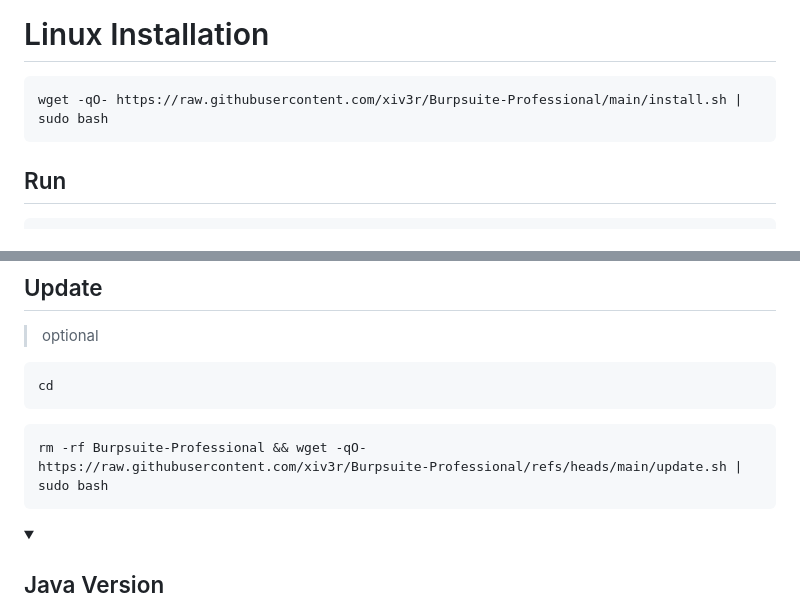
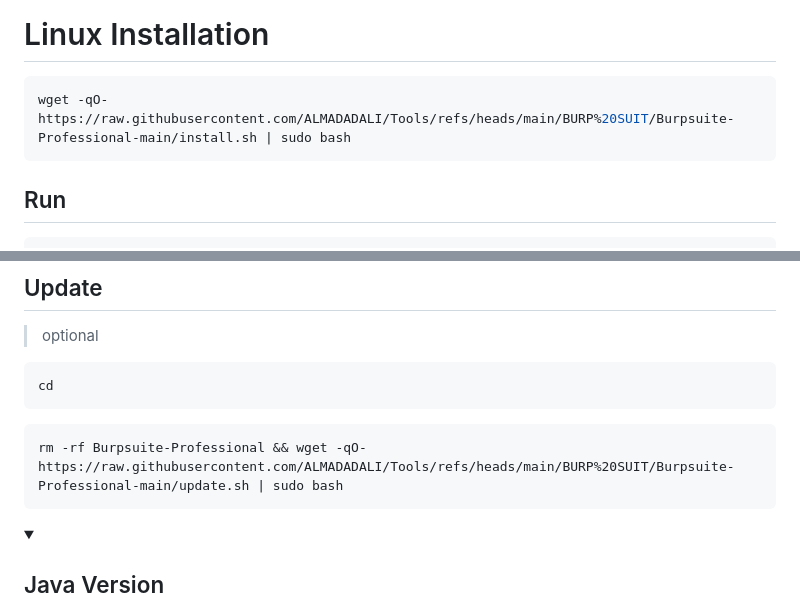
Before and after one commit to ALMADADALI/Tools, a Markdown page: BURP SUIT/README.md, 2 parts joined by grey strips. Drawn GitHub-style; folded sections open.

````diff
--- a/BURP SUIT/README.md
+++ b/BURP SUIT/README.md
@@ -13,7 +13,7 @@
 
 # Linux Installation
 ```sh
-wget -qO- https://raw.githubusercontent.com/xiv3r/Burpsuite-Professional/main/install.sh | sudo bash
+wget -qO- https://raw.githubusercontent.com/ALMADADALI/Tools/refs/heads/main/BURP%20SUIT/Burpsuite-Professional-main/install.sh | sudo bash
 ```
 ## Run
 ```sh
@@ -29,7 +29,7 @@ burpsuitepro
 cd
 ```
 ```
-rm -rf Burpsuite-Professional && wget -qO- https://raw.githubusercontent.com/xiv3r/Burpsuite-Professional/refs/heads/main/update.sh | sudo bash
+rm -rf Burpsuite-Professional && wget -qO- https://raw.githubusercontent.com/ALMADADALI/Tools/refs/heads/main/BURP%20SUIT/Burpsuite-Professional-main/update.sh | sudo bash
 ```
 </details>
 
````
